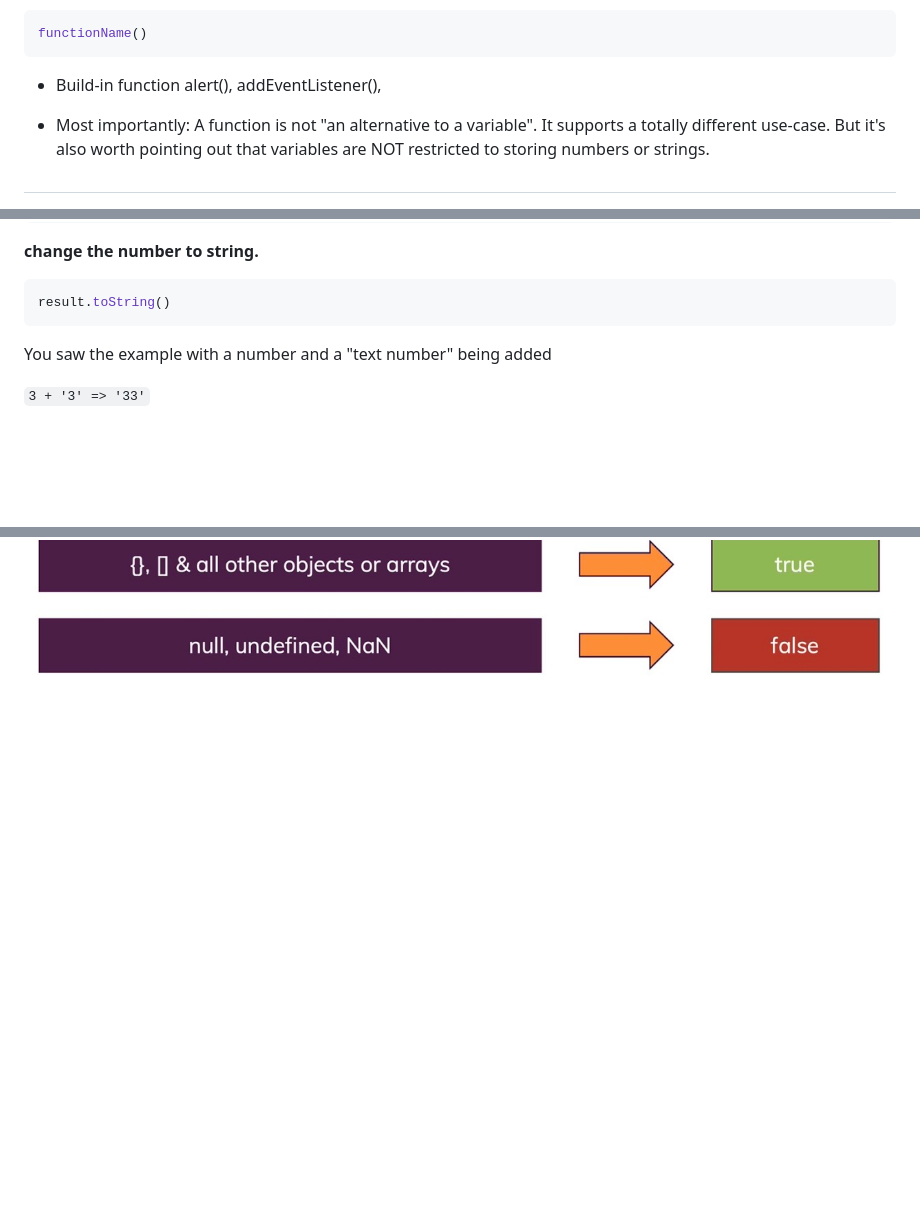
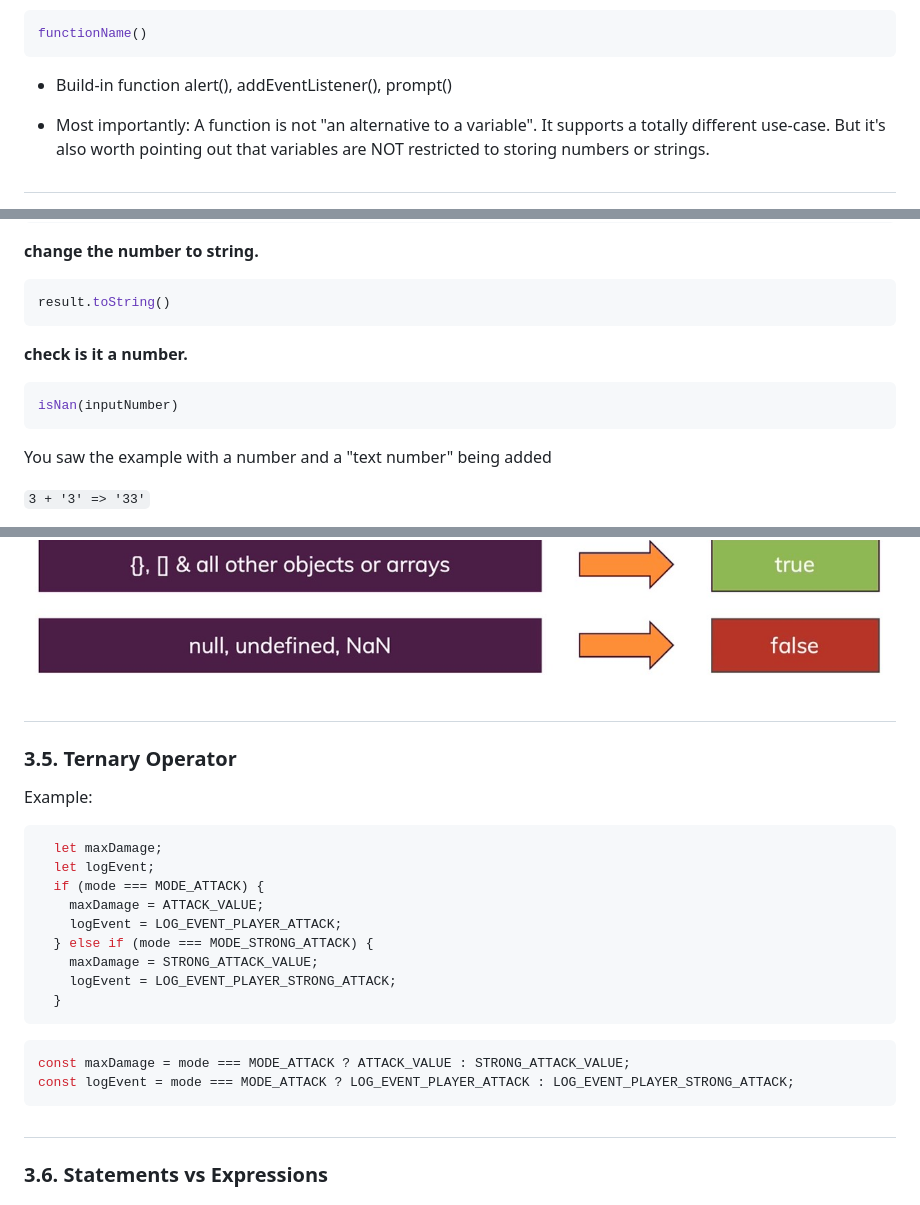
Before and after one commit to maxzhang686/jsnote, a Markdown page: README.md, 3 parts joined by grey strips. GitHub-like rendering; blank space fills up the shorter version.

````diff
--- a/README.md
+++ b/README.md
@@ -109,7 +109,7 @@ functionName()
 ```
 
 * Build-in function
-alert(), addEventListener(),
+alert(), addEventListener(), prompt()
 
 * Most importantly: A function is not "an alternative to a variable". It supports a totally different use-case. But it's also worth pointing out that variables are NOT restricted to storing numbers or strings.
 
@@ -227,6 +227,11 @@ result + +userInput.value = result + parseInt(userInput.value)
 **change the number to string.**
 ```js
 result.toString()
+```
+
+**check is it a number.**
+```js
+isNan(inputNumber)
 ```
 
 You saw the example with a number and a "text number" being added
@@ -413 +418,24 @@ Falsy and Truthy value
 ![find](noteimgs/section3d.png)
+
+#
+### 3.5. Ternary Operator
+Example:
+
+```js
+  let maxDamage;
+  let logEvent;
+  if (mode === MODE_ATTACK) {
+    maxDamage = ATTACK_VALUE;
+    logEvent = LOG_EVENT_PLAYER_ATTACK;
+  } else if (mode === MODE_STRONG_ATTACK) {
+    maxDamage = STRONG_ATTACK_VALUE;
+    logEvent = LOG_EVENT_PLAYER_STRONG_ATTACK;
+  }
+```
+```js
+const maxDamage = mode === MODE_ATTACK ? ATTACK_VALUE : STRONG_ATTACK_VALUE;
+const logEvent = mode === MODE_ATTACK ? LOG_EVENT_PLAYER_ATTACK : LOG_EVENT_PLAYER_STRONG_ATTACK;
+```
+#
+### 3.6. Statements vs Expressions
+
````
Also changed, not shown: other parts of README.md (+95 -4 lines), noteimgs/section3e.png (added), noteimgs/section3f.png (added), noteimgs/section3g.png (added), noteimgs/section3h.png (added), 3 other files.
